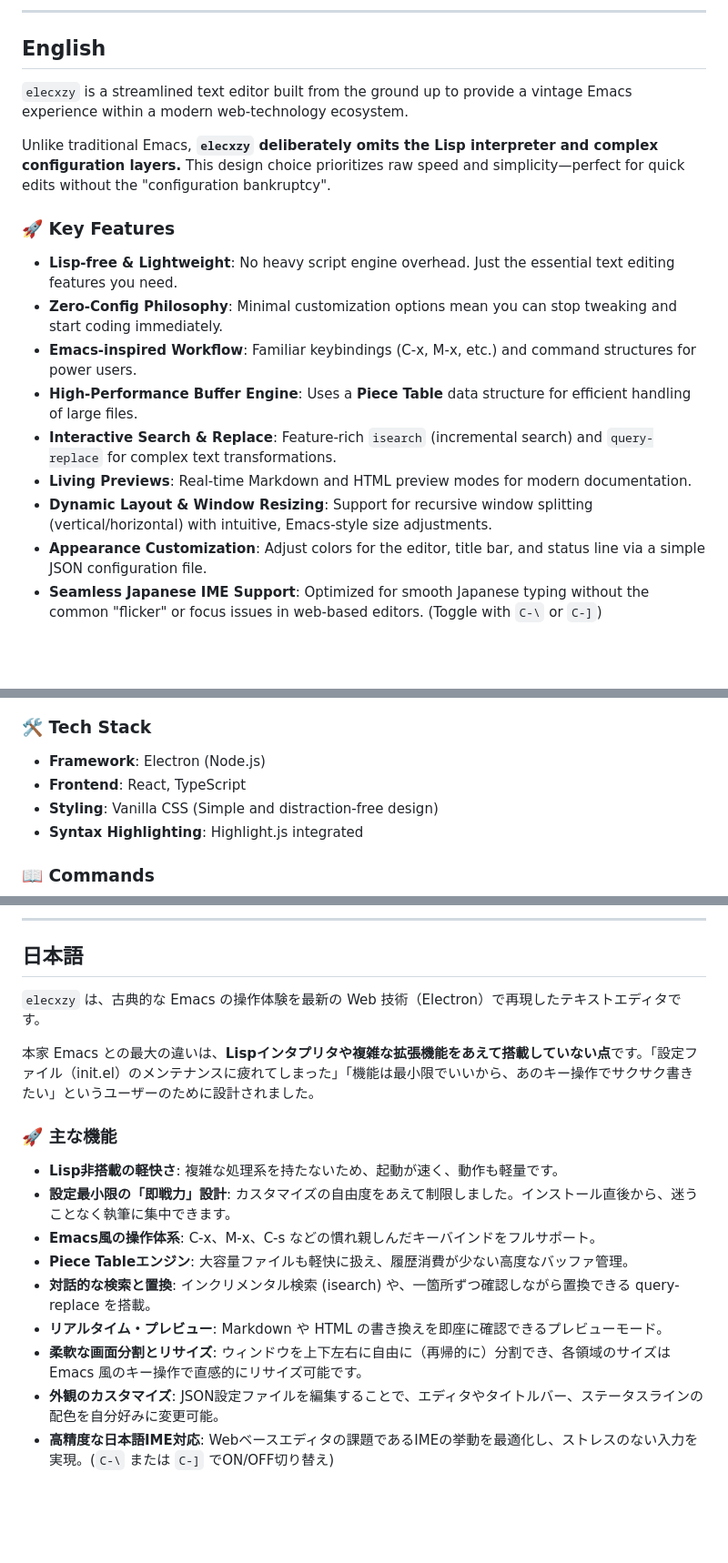
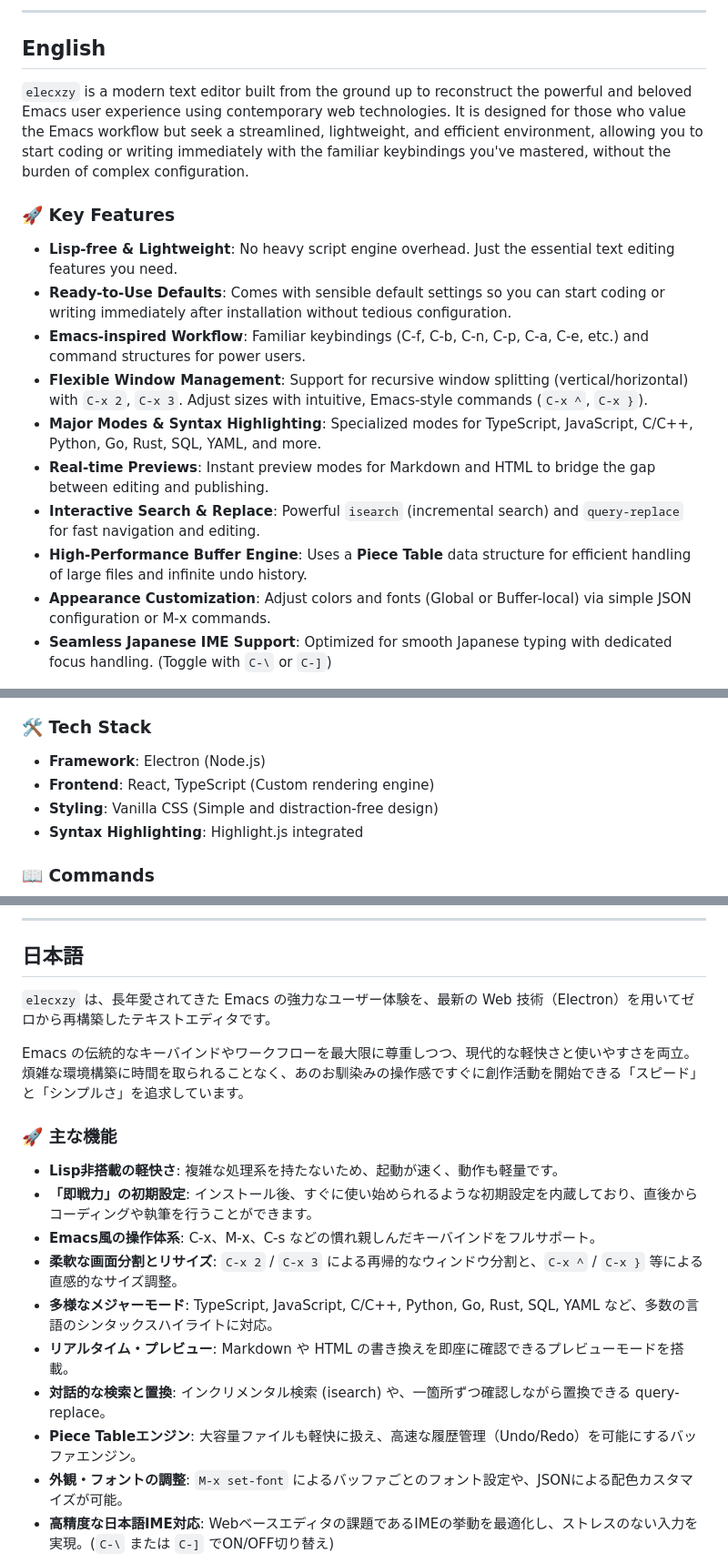
Before and after one commit to kurouna/elecxzy, a Markdown page: README.md, 3 parts joined by grey strips. Shown at 91% size. Drawn GitHub-style; blank space fills up the shorter version.

Commit message:
docs: refine README.md docs: README.md を刷新

```diff
--- a/README.md
+++ b/README.md
@@ -24,21 +24,20 @@ Lisp非搭載・設定最小限。迷わず書ける、Emacs操作の軽量エ
 <a name="english"></a>
 ## English
 
-`elecxzy` is a streamlined text editor built from the ground up to provide a vintage Emacs experience within a modern web-technology ecosystem.
-
-Unlike traditional Emacs, **`elecxzy` deliberately omits the Lisp interpreter and complex configuration layers.** This design choice prioritizes raw speed and simplicity—perfect for quick edits without the "configuration bankruptcy".
+`elecxzy` is a modern text editor built from the ground up to reconstruct the powerful and beloved Emacs user experience using contemporary web technologies. It is designed for those who value the Emacs workflow but seek a streamlined, lightweight, and efficient environment, allowing you to start coding or writing immediately with the familiar keybindings you've mastered, without the burden of complex configuration.
 
 ### 🚀 Key Features
 
 - **Lisp-free & Lightweight**: No heavy script engine overhead. Just the essential text editing features you need.
-- **Zero-Config Philosophy**: Minimal customization options mean you can stop tweaking and start coding immediately.
-- **Emacs-inspired Workflow**: Familiar keybindings (C-x, M-x, etc.) and command structures for power users.
-- **High-Performance Buffer Engine**: Uses a **Piece Table** data structure for efficient handling of large files.
-- **Interactive Search & Replace**: Feature-rich `isearch` (incremental search) and `query-replace` for complex text transformations.
-- **Living Previews**: Real-time Markdown and HTML preview modes for modern documentation.
-- **Dynamic Layout & Window Resizing**: Support for recursive window splitting (vertical/horizontal) with intuitive, Emacs-style size adjustments.
-- **Appearance Customization**: Adjust colors for the editor, title bar, and status line via a simple JSON configuration file.
-- **Seamless Japanese IME Support**: Optimized for smooth Japanese typing without the common "flicker" or focus issues in web-based editors. (Toggle with `C-\` or `C-]`)
+- **Ready-to-Use Defaults**: Comes with sensible default settings so you can start coding or writing immediately after installation without tedious configuration.
+- **Emacs-inspired Workflow**: Familiar keybindings (C-f, C-b, C-n, C-p, C-a, C-e, etc.) and command structures for power users.
+- **Flexible Window Management**: Support for recursive window splitting (vertical/horizontal) with `C-x 2`, `C-x 3`. Adjust sizes with intuitive, Emacs-style commands (`C-x ^`, `C-x }`).
+- **Major Modes & Syntax Highlighting**: Specialized modes for TypeScript, JavaScript, C/C++, Python, Go, Rust, SQL, YAML, and more.
+- **Real-time Previews**: Instant preview modes for Markdown and HTML to bridge the gap between editing and publishing.
+- **Interactive Search & Replace**: Powerful `isearch` (incremental search) and `query-replace` for fast navigation and editing.
+- **High-Performance Buffer Engine**: Uses a **Piece Table** data structure for efficient handling of large files and infinite undo history.
+- **Appearance Customization**: Adjust colors and fonts (Global or Buffer-local) via simple JSON configuration or M-x commands.
+- **Seamless Japanese IME Support**: Optimized for smooth Japanese typing with dedicated focus handling. (Toggle with `C-\` or `C-]`)
 
 <p align="center">
   <img src="./assets/ime-screenshot.png" height="400" alt="elecxzy IME Screenshot">
@@ -47,7 +46,7 @@ Unlike traditional Emacs, **`elecxzy` deliberately omits the Lisp interpreter an
 ### 🛠 Tech Stack
 
 - **Framework**: Electron (Node.js)
-- **Frontend**: React, TypeScript
+- **Frontend**: React, TypeScript (Custom rendering engine)
 - **Styling**: Vanilla CSS (Simple and distraction-free design)
 - **Syntax Highlighting**: Highlight.js integrated
 
@@ -68,20 +67,21 @@ Source code is currently private.
 <a name="japanese"></a>
 ## 日本語
 
-`elecxzy` は、古典的な Emacs の操作体験を最新の Web 技術（Electron）で再現したテキストエディタです。
+`elecxzy` は、長年愛されてきた Emacs の強力なユーザー体験を、最新の Web 技術（Electron）を用いてゼロから再構築したテキストエディタです。
 
-本家 Emacs との最大の違いは、**Lispインタプリタや複雑な拡張機能をあえて搭載していない点**です。「設定ファイル（init.el）のメンテナンスに疲れてしまった」「機能は最小限でいいから、あのキー操作でサクサク書きたい」というユーザーのために設計されました。
+Emacs の伝統的なキーバインドやワークフローを最大限に尊重しつつ、現代的な軽快さと使いやすさを両立。煩雑な環境構築に時間を取られることなく、あのお馴染みの操作感ですぐに創作活動を開始できる「スピード」と「シンプルさ」を追求しています。
 
 ### 🚀 主な機能
 
 - **Lisp非搭載の軽快さ**: 複雑な処理系を持たないため、起動が速く、動作も軽量です。
-- **設定最小限の「即戦力」設計**: カスタマイズの自由度をあえて制限しました。インストール直後から、迷うことなく執筆に集中できます。
+- **「即戦力」の初期設定**: インストール後、すぐに使い始められるような初期設定を内蔵しており、直後からコーディングや執筆を行うことができます。
 - **Emacs風の操作体系**: C-x、M-x、C-s などの慣れ親しんだキーバインドをフルサポート。
-- **Piece Tableエンジン**: 大容量ファイルも軽快に扱え、履歴消費が少ない高度なバッファ管理。
-- **対話的な検索と置換**: インクリメンタル検索 (isearch) や、一箇所ずつ確認しながら置換できる query-replace を搭載。
-- **リアルタイム・プレビュー**: Markdown や HTML の書き換えを即座に確認できるプレビューモード。
-- **柔軟な画面分割とリサイズ**: ウィンドウを上下左右に自由に（再帰的に）分割でき、各領域のサイズは Emacs 風のキー操作で直感的にリサイズ可能です。
-- **外観のカスタマイズ**: JSON設定ファイルを編集することで、エディタやタイトルバー、ステータスラインの配色を自分好みに変更可能。
+- **柔軟な画面分割とリサイズ**: `C-x 2` / `C-x 3` による再帰的なウィンドウ分割と、`C-x ^` / `C-x }` 等による直感的なサイズ調整。
+- **多様なメジャーモード**: TypeScript, JavaScript, C/C++, Python, Go, Rust, SQL, YAML など、多数の言語のシンタックスハイライトに対応。
+- **リアルタイム・プレビュー**: Markdown や HTML の書き換えを即座に確認できるプレビューモードを搭載。
+- **対話的な検索と置換**: インクリメンタル検索 (isearch) や、一箇所ずつ確認しながら置換できる query-replace。
+- **Piece Tableエンジン**: 大容量ファイルも軽快に扱え、高速な履歴管理（Undo/Redo）を可能にするバッファエンジン。
+- **外観・フォントの調整**: `M-x set-font` によるバッファごとのフォント設定や、JSONによる配色カスタマイズが可能。
 - **高精度な日本語IME対応**: Webベースエディタの課題であるIMEの挙動を最適化し、ストレスのない入力を実現。(`C-\` または `C-]` でON/OFF切り替え)
 
 <p align="center">
```
